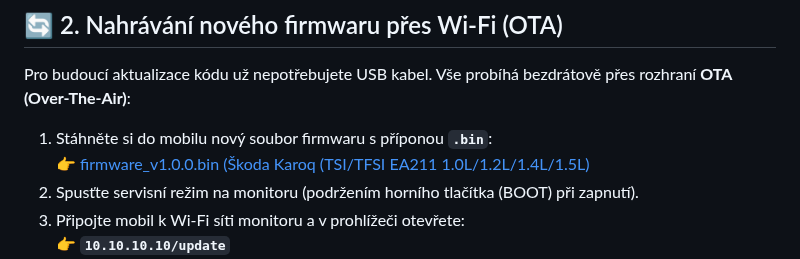
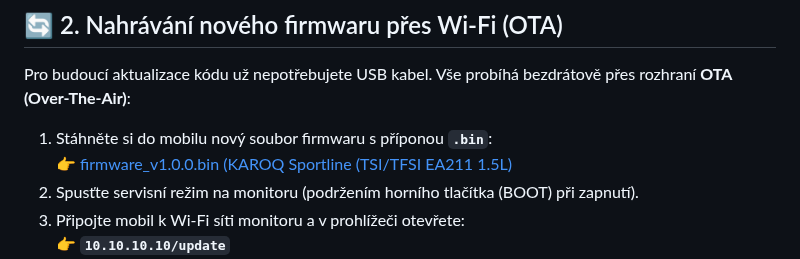
Before and after one commit to MarioHP/telemetry-monitor-flasher, a Markdown page: README.md, the part around the change. GitHub-like rendering.

```diff
--- a/README.md
+++ b/README.md
@@ -125,7 +125,7 @@ MAC adresa je unikátní 12místný kód (vypadá např. jako `11:22:33:AA:BB:CC
 Pro budoucí aktualizace kódu už nepotřebujete USB kabel. Vše probíhá bezdrátově přes rozhraní **OTA (Over-The-Air)**:
 
 1. Stáhněte si do mobilu nový soubor firmwaru s příponou **`.bin`**:
-   👉 [firmware_v1.0.0.bin (Škoda Karoq (TSI/TFSI EA211 1.0L/1.2L/1.4L/1.5L)](https://raw.githubusercontent.com/mariohp/telemetry-monitor-flasher/main/firmware_v1.0.0.bin)
+   👉 [firmware_v1.0.0.bin (KAROQ Sportline (TSI/TFSI EA211 1.5L)](https://raw.githubusercontent.com/mariohp/telemetry-monitor-flasher/main/firmware_v1.0.0.bin)
 2. Spusťte servisní režim na monitoru (podržením horního tlačítka (BOOT) při zapnutí).
 3. Připojte mobil k Wi-Fi síti monitoru a v prohlížeči otevřete:
    👉 **`10.10.10.10/update`**
```
